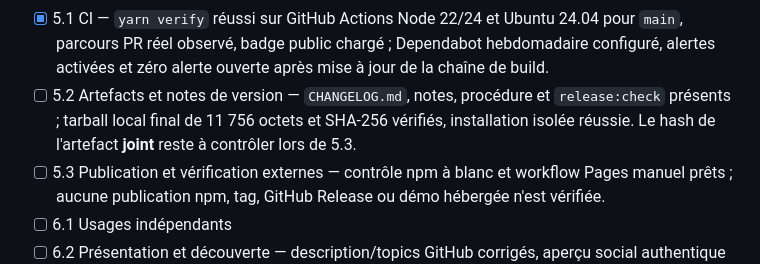
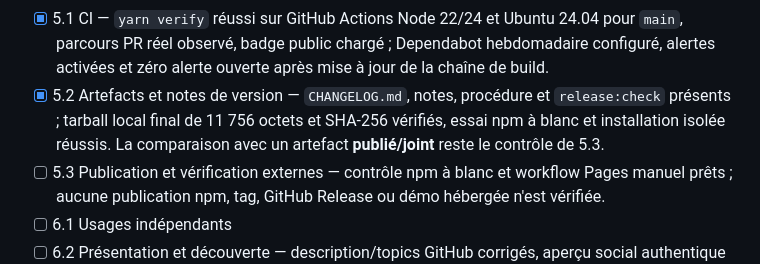
Before and after one commit to OthmaneBlial/fluxus, a Markdown page: ROADMAP.md, the part around the change. Drawn GitHub-style.

Commit message:
Mark local release artifacts complete

```diff
--- a/ROADMAP.md
+++ b/ROADMAP.md
@@ -46,7 +46,7 @@ Le README et `Redux vs Fluxus.md` revendiquent de meilleures performances, moins
 - [x] 4.2 Preuves visuelles — captures réelles initiale/après actions/mobile et couverture issue de la capture, avec dimensions, hash et source dans `docs/assets/README.md` ; images chargées dans le README et le guide GitHub publics. Aucune démo hébergée n'est annoncée.
 - [x] 4.3 Contribution et confiance — guides, politique de compatibilité, templates et canal GitHub de signalement privé publiés ; liens/YAML contrôlés, sélecteur d'issues et formulaire de bug vérifiés sans créer d'issue.
 - [x] 5.1 CI — `yarn verify` réussi sur GitHub Actions Node 22/24 et Ubuntu 24.04 pour `main`, parcours PR réel observé, badge public chargé ; Dependabot hebdomadaire configuré, alertes activées et zéro alerte ouverte après mise à jour de la chaîne de build.
-- [ ] 5.2 Artefacts et notes de version — `CHANGELOG.md`, notes, procédure et `release:check` présents ; tarball local final de 11 756 octets et SHA-256 vérifiés, installation isolée réussie. Le hash de l'artefact **joint** reste à contrôler lors de 5.3.
+- [x] 5.2 Artefacts et notes de version — `CHANGELOG.md`, notes, procédure et `release:check` présents ; tarball local final de 11 756 octets et SHA-256 vérifiés, essai npm à blanc et installation isolée réussis. La comparaison avec un artefact **publié/joint** reste le contrôle de 5.3.
 - [ ] 5.3 Publication et vérification externes — contrôle npm à blanc et workflow Pages manuel prêts ; aucune publication npm, tag, GitHub Release ou démo hébergée n'est vérifiée.
 - [ ] 6.1 Usages indépendants
 - [ ] 6.2 Présentation et découverte — description/topics GitHub corrigés, aperçu social authentique chargé, introduction préparée dans `docs/LAUNCH_COPY.md` et prévisualisation Pages testée localement ; lien de démo publique et partage attendent la release vérifiée.
```
